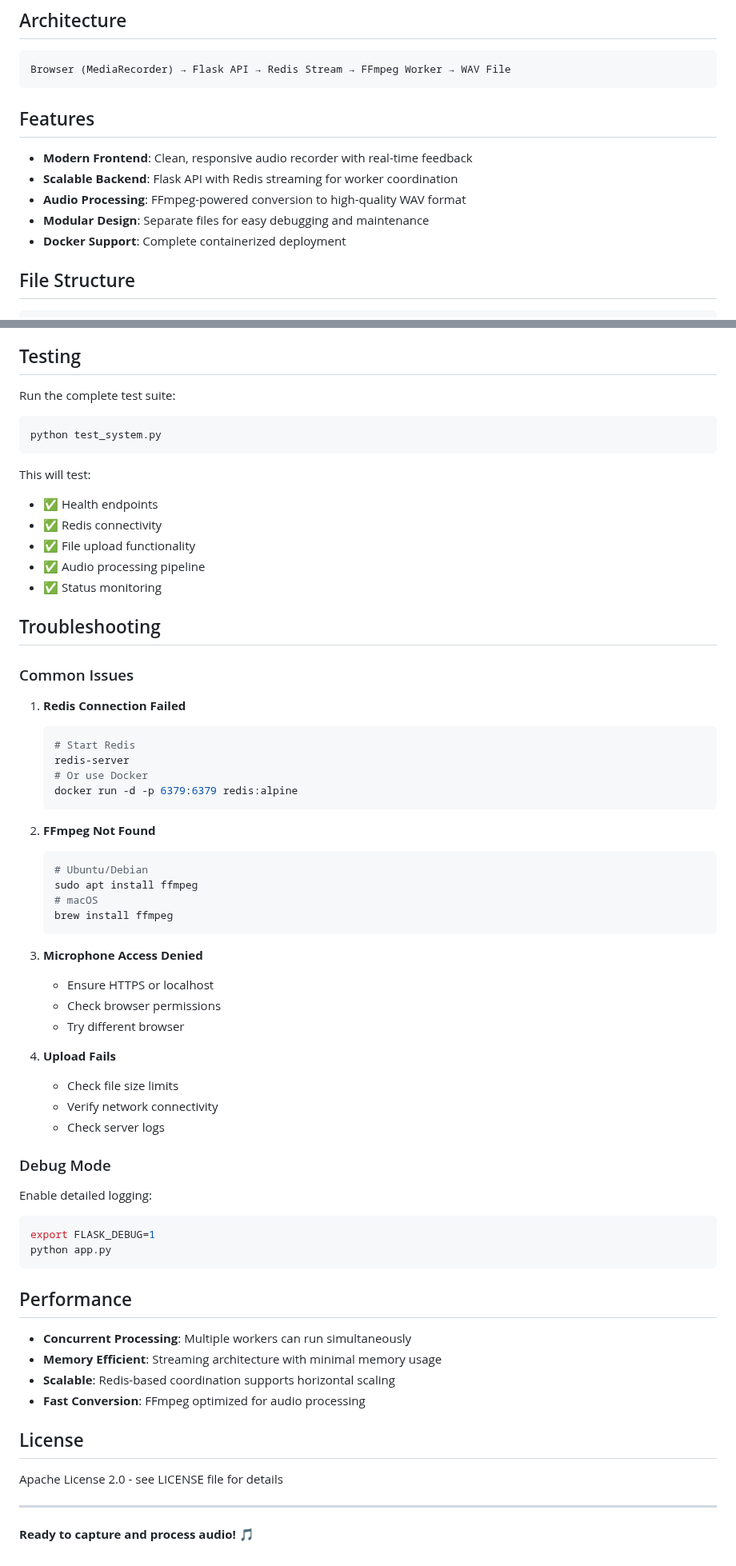
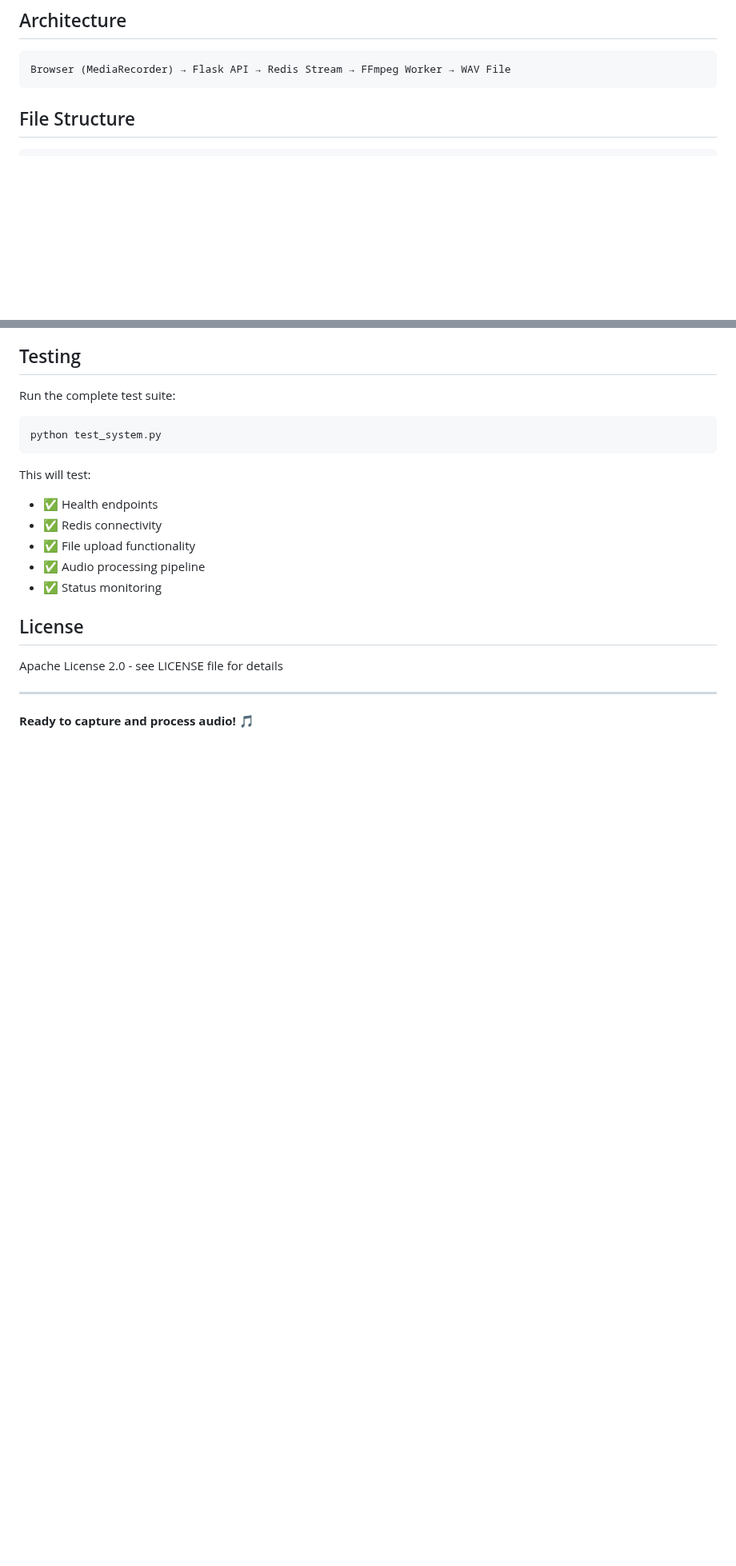
Before and after one commit to arushi-vaidya/MaiChart, a Markdown page: README.md, 2 parts joined by grey strips. Shown at 80% size. GitHub-like rendering; blank space fills up the shorter version.

````diff
--- a/README.md
+++ b/README.md
@@ -7,14 +7,6 @@ A complete audio capture and processing system that records audio in the browser
 ```
 Browser (MediaRecorder) → Flask API → Redis Stream → FFmpeg Worker → WAV File
 ```
-
-## Features
-
-- **Modern Frontend**: Clean, responsive audio recorder with real-time feedback
-- **Scalable Backend**: Flask API with Redis streaming for worker coordination
-- **Audio Processing**: FFmpeg-powered conversion to high-quality WAV format
-- **Modular Design**: Separate files for easy debugging and maintenance
-- **Docker Support**: Complete containerized deployment
 
 ## File Structure
 
@@ -186,51 +124,6 @@ This will test:
 - ✅ Audio processing pipeline
 - ✅ Status monitoring
 
-## Troubleshooting
-
-### Common Issues
-
-1. **Redis Connection Failed**
-   ```bash
-   # Start Redis
-   redis-server
-   # Or use Docker
-   docker run -d -p 6379:6379 redis:alpine
-   ```
-
-2. **FFmpeg Not Found**
-   ```bash
-   # Ubuntu/Debian
-   sudo apt install ffmpeg
-   # macOS
-   brew install ffmpeg
-   ```
-
-3. **Microphone Access Denied**
-   - Ensure HTTPS or localhost
-   - Check browser permissions
-   - Try different browser
-
-4. **Upload Fails**
-   - Check file size limits
-   - Verify network connectivity
-   - Check server logs
-
-### Debug Mode
-
-Enable detailed logging:
-
-```bash
-export FLASK_DEBUG=1
-python app.py
-```
-
-## Performance
-
-- **Concurrent Processing**: Multiple workers can run simultaneously
-- **Memory Efficient**: Streaming architecture with minimal memory usage
-- **Scalable**: Redis-based coordination supports horizontal scaling
-- **Fast Conversion**: FFmpeg optimized for audio processing
 
 ## License
 
````
Also changed, not shown: other parts of README.md (+0 -54 lines).
